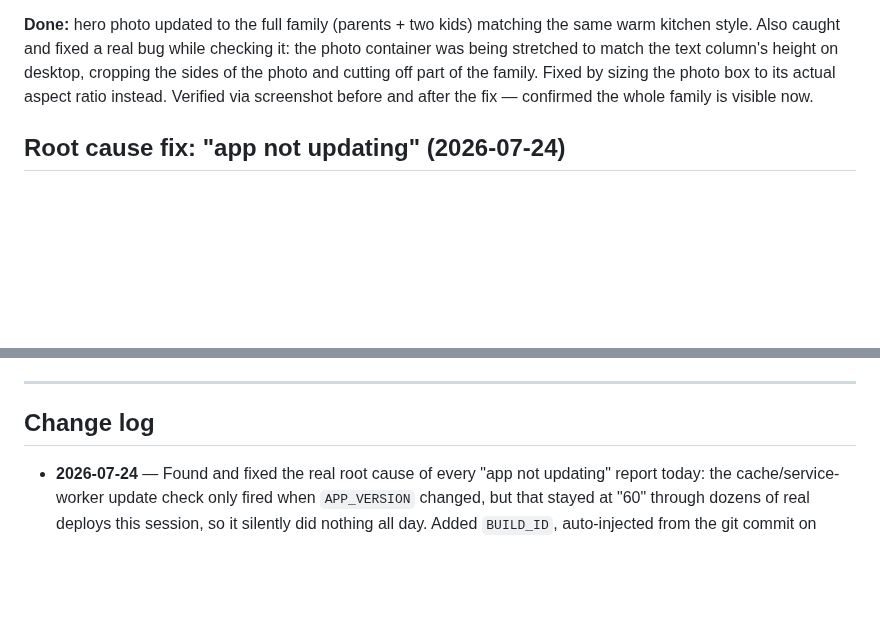
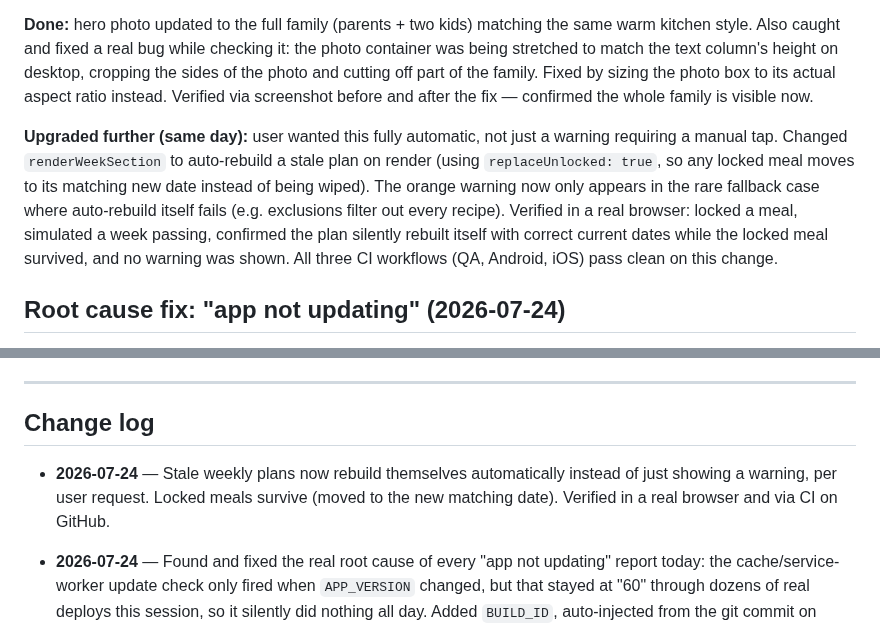
Before and after one commit to 7608230236/dinner-planner, a Markdown page: PROJECT_STATUS.md, 2 parts joined by grey strips. Rendered like a GitHub page; blank space fills up the shorter version.

Commit message:
Document auto-rebuild upgrade in PROJECT_STATUS.md

```diff
--- a/PROJECT_STATUS.md
+++ b/PROJECT_STATUS.md
@@ -75,6 +75,8 @@ Rebuilt the desktop (≥960px) layout to match the reference mockup style:
 - All 27 automated tests still pass; no functional IDs were changed, only presentation.
 
 **Done:** hero photo updated to the full family (parents + two kids) matching the same warm kitchen style. Also caught and fixed a real bug while checking it: the photo container was being stretched to match the text column's height on desktop, cropping the sides of the photo and cutting off part of the family. Fixed by sizing the photo box to its actual aspect ratio instead. Verified via screenshot before and after the fix — confirmed the whole family is visible now.
+
+**Upgraded further (same day):** user wanted this fully automatic, not just a warning requiring a manual tap. Changed `renderWeekSection` to auto-rebuild a stale plan on render (using `replaceUnlocked: true`, so any locked meal moves to its matching new date instead of being wiped). The orange warning now only appears in the rare fallback case where auto-rebuild itself fails (e.g. exclusions filter out every recipe). Verified in a real browser: locked a meal, simulated a week passing, confirmed the plan silently rebuilt itself with correct current dates while the locked meal survived, and no warning was shown. All three CI workflows (QA, Android, iOS) pass clean on this change.
 
 ## Root cause fix: "app not updating" (2026-07-24)
 
@@ -219,6 +221,8 @@ Reviewed the actual code against the brief's trust principles and your household
 
 ## Change log
 
+- **2026-07-24** — Stale weekly plans now rebuild themselves automatically instead of just showing a warning, per user request. Locked meals survive (moved to the new matching date). Verified in a real browser and via CI on GitHub.
+
 - **2026-07-24** — Found and fixed the real root cause of every "app not updating" report today: the cache/service-worker update check only fired when `APP_VERSION` changed, but that stayed at "60" through dozens of real deploys this session, so it silently did nothing all day. Added `BUILD_ID`, auto-injected from the git commit on every deploy (web and native), so update detection now fires every time regardless. Verified for real against actual file copies, and confirmed passing on GitHub's own CI servers across all three workflows (QA, Android, iOS).
 
 - **2026-07-24** — Strengthened the calendar auto-refresh: user reported it still required a manual refresh. Added focus/pageshow listeners (iOS home-screen PWA mode is unreliable with visibilitychange alone), shortened the backstop interval, and extended it to refresh the plan sections too. Verified with a real Playwright clock-fast-forward test plus a permanent lightweight regression test.
```
